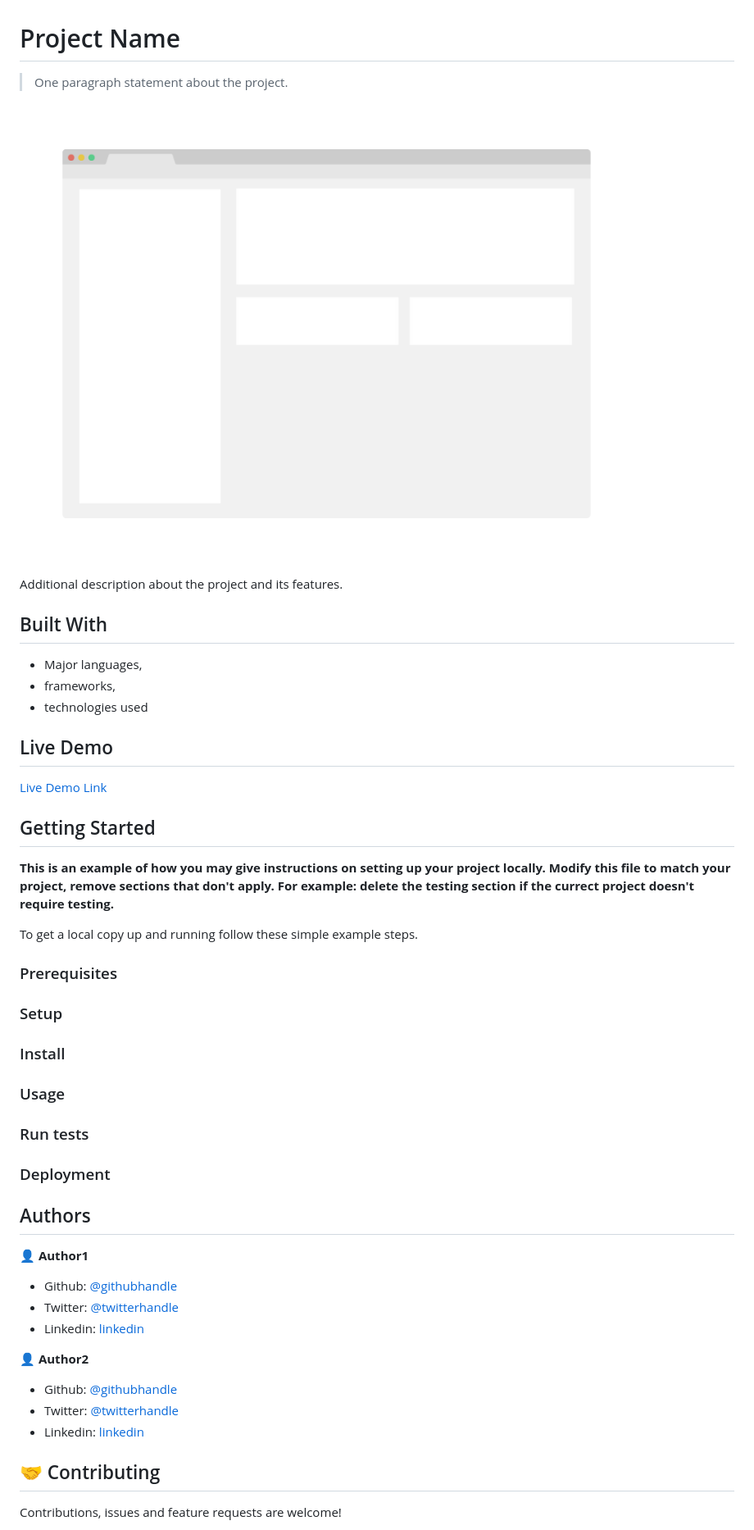
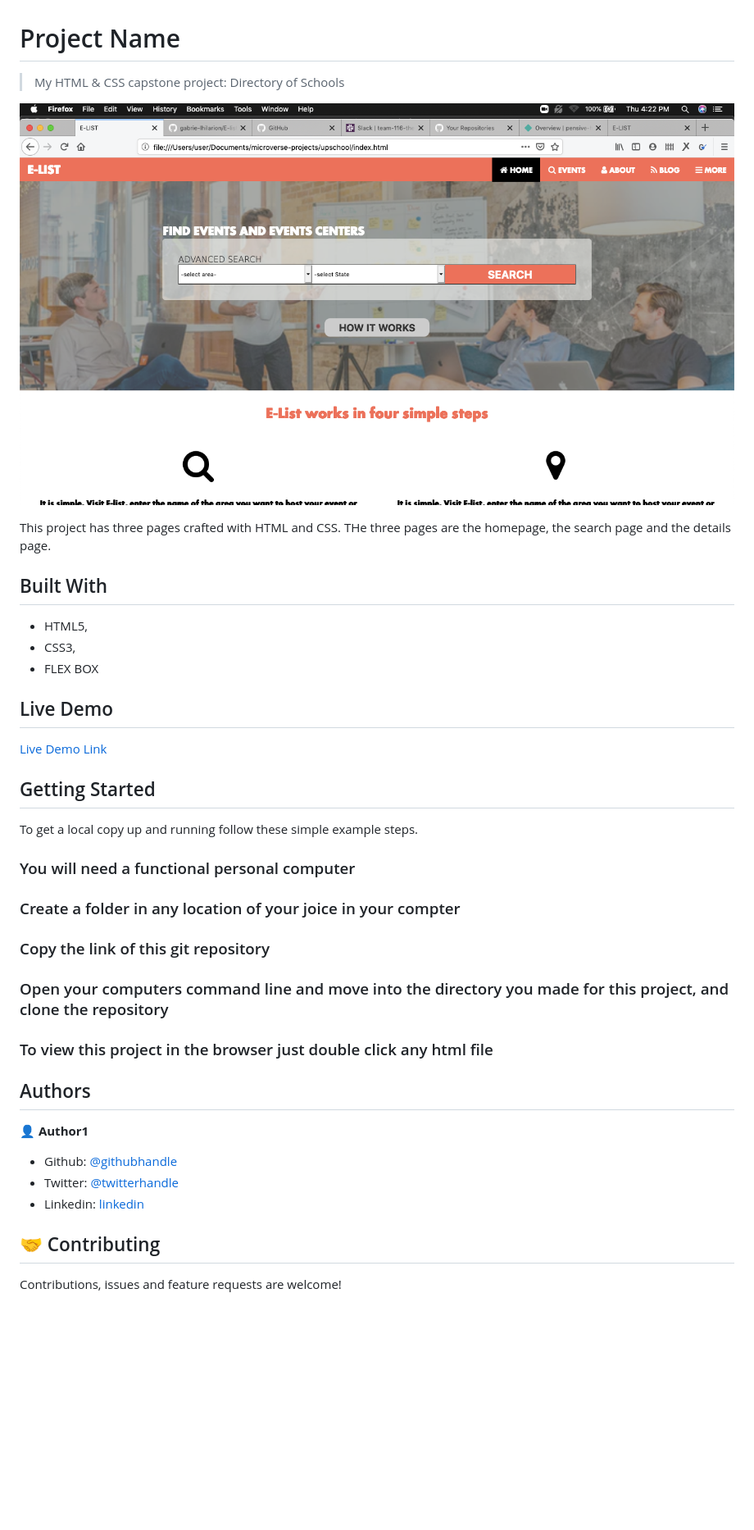
Before and after one commit to gabrie-lhilarion/E-list, a Markdown page: README.md, the part around the change printed below. Shown: that part at 82% size. Rendered like a GitHub page; pictures changed too: app_screenshot.png; blank space fills up the shorter version.

Commit message:
I just updated the reame file

```diff
--- a/README.md
+++ b/README.md
@@ -1,16 +1,16 @@
 # Project Name
 
-> One paragraph statement about the project.
+> My HTML & CSS capstone project: Directory of Schools
 
 ![screenshot](./app_screenshot.png)
 
-Additional description about the project and its features.
+This project has three pages crafted with HTML and CSS. THe three pages are the homepage, the search page and the details page.
 
 ## Built With
 
-- Major languages,
-- frameworks,
-- technologies used
+- HTML5,
+- CSS3,
+- FLEX BOX
 
 ## Live Demo
 
@@ -19,23 +19,21 @@ Additional description about the project and its features.
 
 ## Getting Started
 
-**This is an example of how you may give instructions on setting up your project locally.**
-**Modify this file to match your project, remove sections that don't apply. For example: delete the testing section if the currect project doesn't require testing.**
+
 
 
 To get a local copy up and running follow these simple example steps.
 
-### Prerequisites
+### You will need a functional personal computer
 
-### Setup
+### Create a folder in any location of your joice in your compter
 
-### Install
+### Copy the link of this git repository
 
-### Usage
+### Open your computers command line and move into the directory you made for this project, and clone the repository
 
-### Run tests
+### To view this project in the browser just double click any html file
 
-### Deployment
 
 
 
@@ -47,11 +45,7 @@ To get a local copy up and running follow these simple example steps.
 - Twitter: [@twitterhandle](https://twitter.com/twitterhandle)
 - Linkedin: [linkedin](https://linkedin.com/linkedinhandle)
 
-👤 **Author2**
 
-- Github: [@githubhandle](https://github.com/githubhandle)
-- Twitter: [@twitterhandle](https://twitter.com/twitterhandle)
-- Linkedin: [linkedin](https://linkedin.com/linkedinhandle)
 
 ## 🤝 Contributing
 
```
Also changed, not shown: other parts of README.md (+5 -5 lines).
